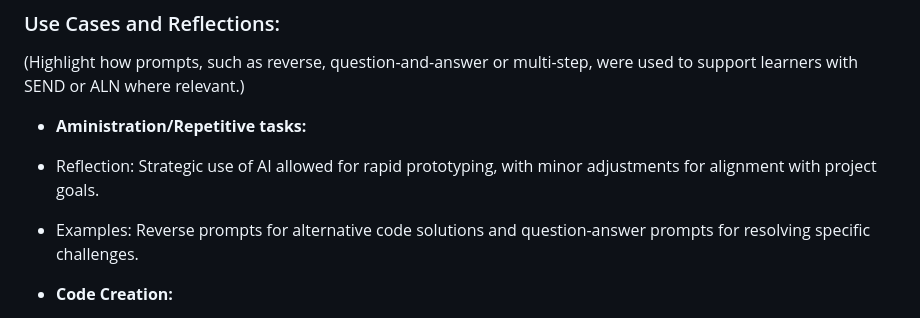
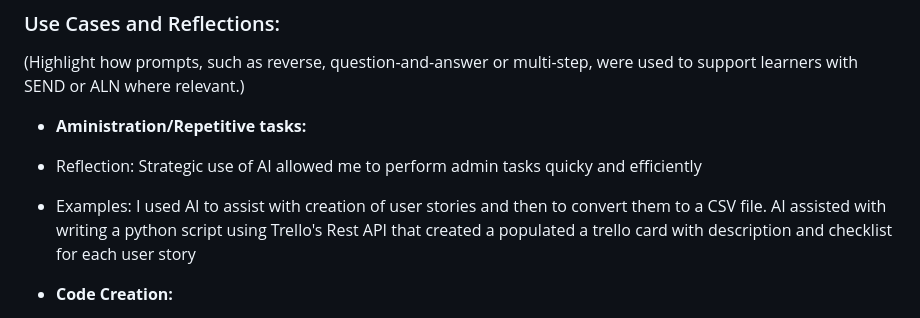
Before and after one commit to alice173/WSW, a Markdown page: README.md, the part around one of its changes. GitHub-like rendering.

```diff
--- a/README.md
+++ b/README.md
@@ -46,8 +59,8 @@
 (Highlight how prompts, such as reverse, question-and-answer or multi-step, were used to support learners with SEND or ALN where relevant.)
 
 - **Aministration/Repetitive tasks:**
-- Reflection: Strategic use of AI allowed for rapid prototyping, with minor adjustments for alignment with project goals.
-- Examples: Reverse prompts for alternative code solutions and question-answer prompts for resolving specific challenges.
+- Reflection: Strategic use of AI allowed me to perform admin tasks quicky and efficiently
+- Examples: I used AI to assist with creation of user stories and then to convert them to a CSV file. AI assisted with writing a python script using Trello's Rest API that created a populated a trello card with description and checklist for each user story
 - **Code Creation:**
   - Reflection: Strategic use of AI allowed for rapid prototyping, with minor adjustments for alignment with project goals.
   - Examples: Reverse prompts for alternative code solutions and question-answer prompts for resolving specific challenges.
```
Also changed, not shown: other parts of README.md (+23 -10 lines), assets/images/palette.png (added), 9 other files.
